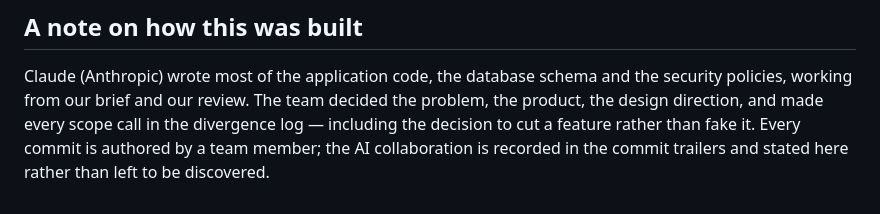
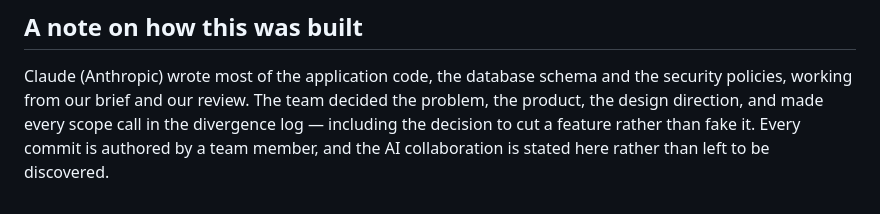
Before and after one commit to aufanhakim1920-source/biomate, a Markdown page: docs/DEVPOST.md, the part around the change. Drawn GitHub-style.

Commit message:
Devpost: the disclosure no longer points at commit trailers
The Co-Authored-By trailers were removed from the history, so the line
saying the collaboration is 'recorded in the commit trailers' had
stopped being true. The disclosure itself stays exactly where it was —
this only removes a pointer to something that is no longer there.

```diff
--- a/docs/DEVPOST.md
+++ b/docs/DEVPOST.md
@@ -264,5 +264,5 @@ Claude (Anthropic) wrote most of the application code, the database schema and
 the security policies, working from our brief and our review. The team decided
 the problem, the product, the design direction, and made every scope call in
 the divergence log — including the decision to cut a feature rather than fake
-it. Every commit is authored by a team member; the AI collaboration is recorded
-in the commit trailers and stated here rather than left to be discovered.
+it. Every commit is authored by a team member, and the AI collaboration is
+stated here rather than left to be discovered.
```
